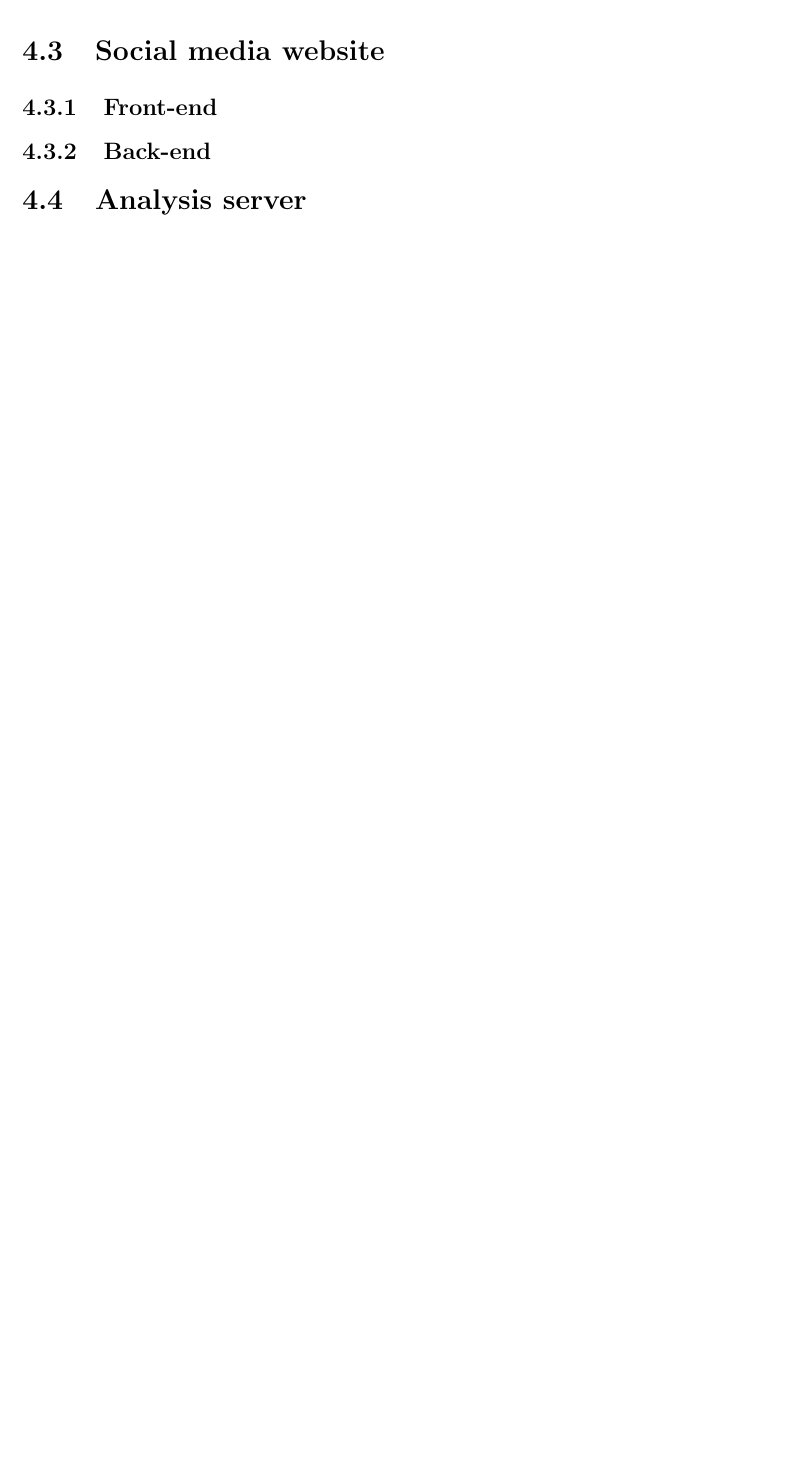
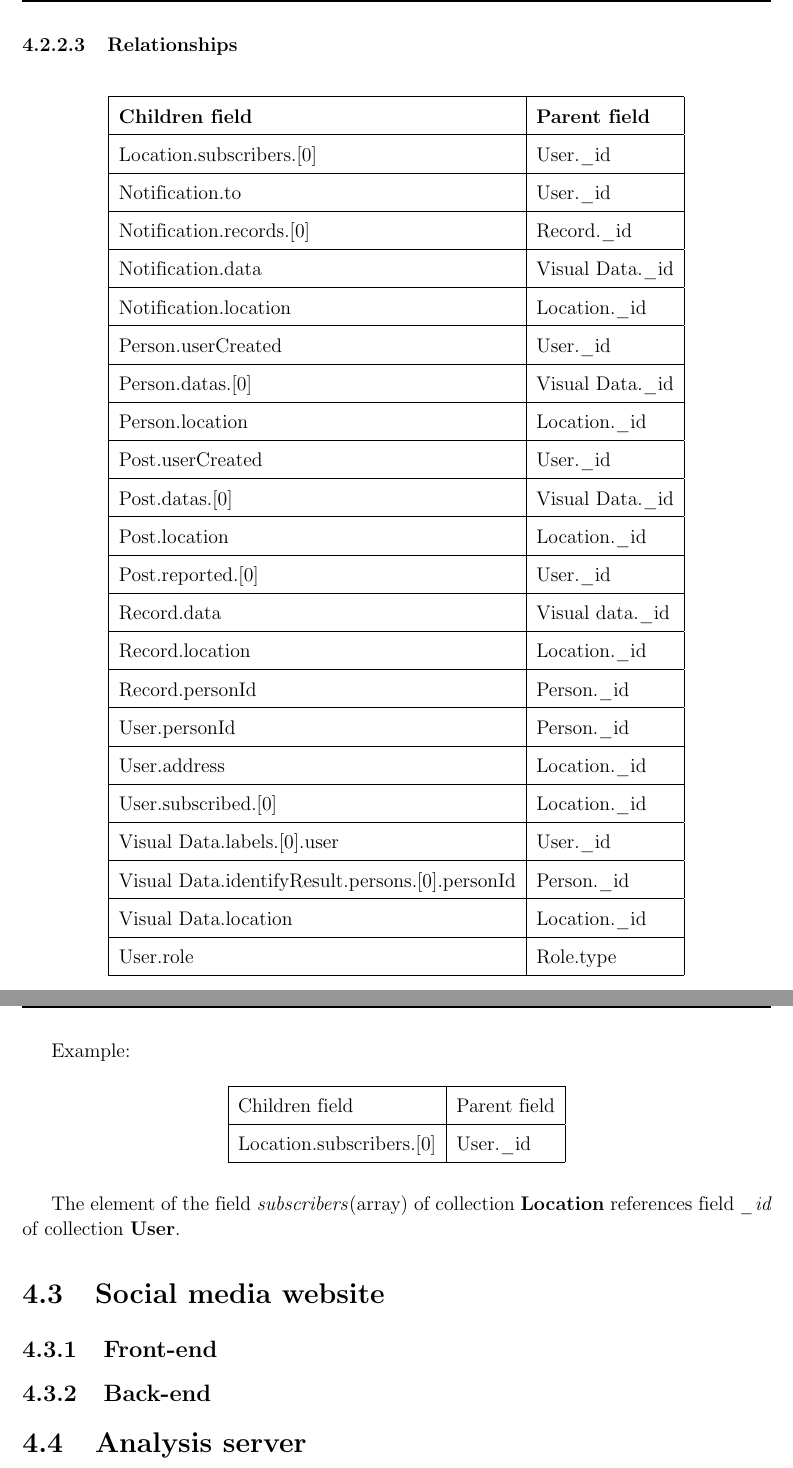
Before and after one commit to dalo2903/godeyes-thesis-report, a LaTeX thesis (Thesis.tex, which reads Chapter4.tex): part of page 33 of 51 before the commit and two parts of pages 34 and 35 of 53 after it, the two joined at a grey line, cut at the place of the change, the shorter picture padded with empty space. Compiled offline with pdfLaTeX; a LaTeX package or settings file that is missing is left out; an older LaTeX class or package is replaced by its successor.

Commit message:
chap 4 relationships

```diff
--- a/Chapter4.tex
+++ b/Chapter4.tex
@@ -114,6 +114,46 @@ There are a total of 8 collections in the database: User, Visual data, Location,
     \caption{Role collection}
     \end{figure}
 \end{center}
+\cleardoublepage
+\subsubsection{Relationships}
+\begin{table}[H]
+\begin{tabular}{|l|l|}
+\hline
+\textbf{Children field}                                      & \textbf{Parent field}     \\ \hline
+Location.subscribers.{[}0{]}                        & User.\_id        \\ \hline
+Notification.to                                     & User.\_id        \\ \hline
+Notification.records.{[}0{]}                        & Record.\_id      \\ \hline
+Notification.data                                   & Visual Data.\_id \\ \hline
+Notification.location                               & Location.\_id    \\ \hline
+Person.userCreated                                  & User.\_id        \\ \hline
+Person.datas.{[}0{]}                                & Visual Data.\_id \\ \hline
+Person.location                                     & Location.\_id    \\ \hline
+Post.userCreated                                    & User.\_id        \\ \hline
+Post.datas.{[}0{]}                                  & Visual Data.\_id \\ \hline
+Post.location                                       & Location.\_id    \\ \hline
+Post.reported.{[}0{]}                               & User.\_id        \\ \hline
+Record.data                                         & Visual data.\_id \\ \hline
+Record.location                                     & Location.\_id    \\ \hline
+Record.personId                                     & Person.\_id      \\ \hline
+User.personId                                       & Person.\_id      \\ \hline
+User.address                                        & Location.\_id    \\ \hline
+User.subscribed.{[}0{]}                             & Location.\_id    \\ \hline
+Visual Data.labels.{[}0{]}.user                     & User.\_id        \\ \hline
+Visual Data.identifyResult.persons.{[}0{]}.personId & Person.\_id      \\ \hline
+Visual Data.location                                & Location.\_id    \\ \hline
+User.role                                           & Role.type        \\ \hline
+\end{tabular}
+\end{table}
+\cleardoublepage
+Example:
+\begin{table}[H]
+\begin{tabular}{|l|l|}
+\hline
+Children field               & Parent field \\ \hline
+Location.subscribers.{[}0{]} & User.\_id    \\ \hline
+\end{tabular}
+\end{table}
+The element of the field \textit{subscribers}(array) of collection \textbf{Location} references field \textit{\_id} of collection \textbf{User}.
 \section{Social media website}
 \subsection{Front-end}
 \subsection{Back-end}
```
